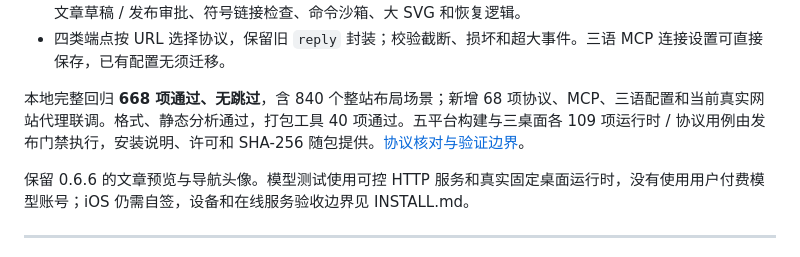
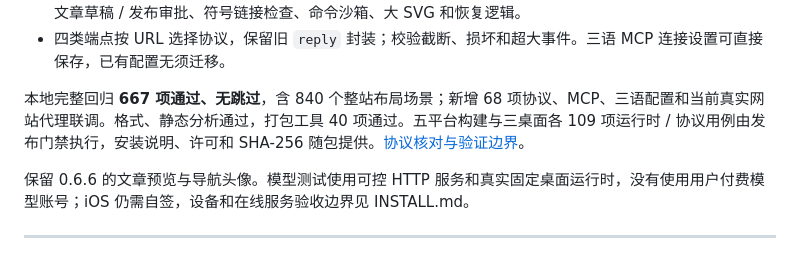
Before and after one commit to redchenk/tsukuyomi-space-app, a Markdown page: docs/release-notes.md, the part around the change. GitHub-like rendering.

```diff
--- a/docs/release-notes.md
+++ b/docs/release-notes.md
@@ -6,7 +6,7 @@
 - 桌面网关复用相同调用 ID 的执行结果，并拒绝同一任务重复的模型调用 ID，避免重复写入和失败重放；保留文章草稿 / 发布审批、符号链接检查、命令沙箱、大 SVG 和恢复逻辑。
 - 四类端点按 URL 选择协议，保留旧 `reply` 封装；校验截断、损坏和超大事件。三语 MCP 连接设置可直接保存，已有配置无须迁移。
 
-本地完整回归 **668 项通过、无跳过**，含 840 个整站布局场景；新增 68 项协议、MCP、三语配置和当前真实网站代理联调。格式、静态分析通过，打包工具 40 项通过。五平台构建与三桌面各 109 项运行时 / 协议用例由发布门禁执行，安装说明、许可和 SHA-256 随包提供。[协议核对与验证边界](https://github.com/redchenk/tsukuyomi-space-app/blob/v0.6.7-beta.1/docs/native-llm-agent-protocol-v0.6.7.md)。
+本地完整回归 **667 项通过、无跳过**，含 840 个整站布局场景；新增 68 项协议、MCP、三语配置和当前真实网站代理联调。格式、静态分析通过，打包工具 40 项通过。五平台构建与三桌面各 109 项运行时 / 协议用例由发布门禁执行，安装说明、许可和 SHA-256 随包提供。[协议核对与验证边界](https://github.com/redchenk/tsukuyomi-space-app/blob/v0.6.7-beta.1/docs/native-llm-agent-protocol-v0.6.7.md)。
 
 保留 0.6.6 的文章预览与导航头像。模型测试使用可控 HTTP 服务和真实固定桌面运行时，没有使用用户付费模型账号；iOS 仍需自签，设备和在线服务验收边界见 INSTALL.md。
 
```
Also changed, not shown: docs/native-llm-agent-protocol-v0.6.7.md (+1 -1 lines).
